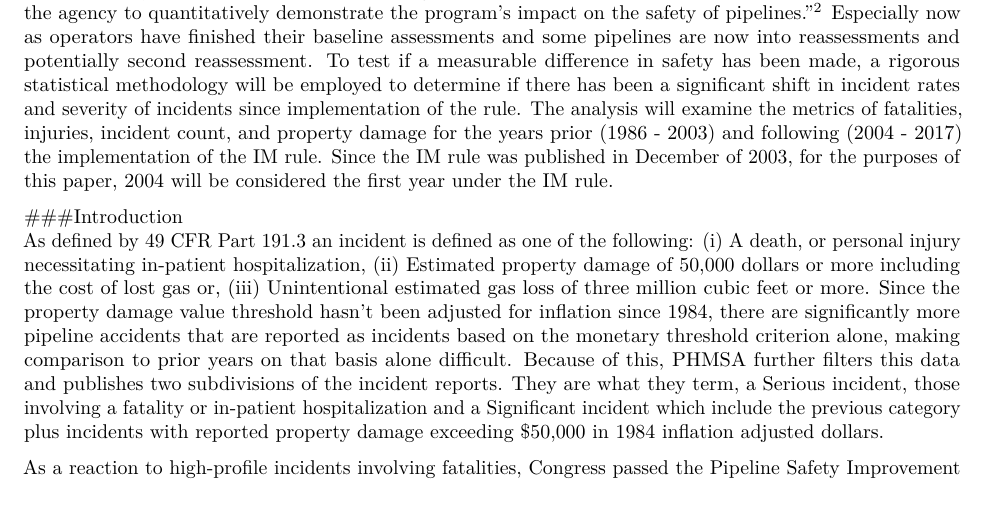
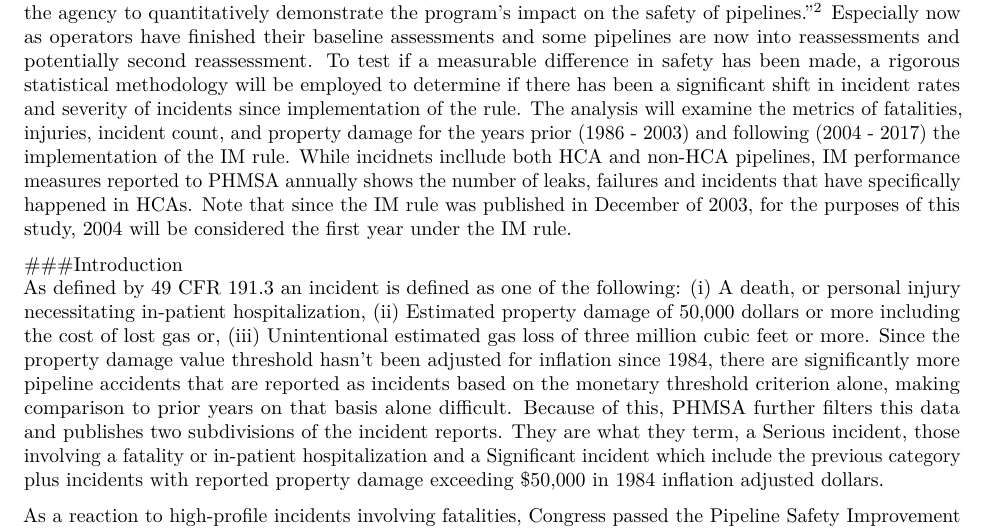
Before and after one commit to pipeintegrity/PPIM2019, an R Markdown document (PHMSA2.Rmd): part of page 1 of 8, cut so that both start at the same text, the shorter picture padded with empty space. Rendered offline with R 4.5, knitr and Pandoc, then LaTeX, with nearby package versions.

Commit message:
More editing of text.  No ananlysis change.

```diff
--- a/PHMSA2.Rmd
+++ b/PHMSA2.Rmd
@@ -11,13 +11,13 @@ subtitle: A Statistical Analysis of Incidents Before and After the Integrity Man
 ---
 
 ###Abstract
-With over a decade and a half since The Pipeline Safety Improvement Act of 2002 was passed (i.e. the Integrity Management Rule) and tens of millions of man-hours and tens of billions of dollars spent by operators, consultants and contractors in support of this effort, it is useful to look back and see if safety has significantly improved.  While it is impossible to prove what didn't happen because of defects that were found and repaired as a result of an operator's IM program, intuitively the expectation is that measurable safety improvements would reflect in the long term incident statistics published by PHMSA[^1]. In 2006, the Government Accountability Office concluded; "As the program matures, PHMSA's performance measures should allow the agency to quantitatively demonstrate the program's impact on the safety of pipelines."[^2]  Especially now as operators have finished their baseline assessments and some pipelines are now into reassessments and potentially second reassessment.  To test if a measurable difference in safety has been made, a rigorous statistical methodology will be employed to determine if there has been a significant shift in incident rates and severity of incidents since implementation of the rule.  The analysis will examine the metrics of fatalities, injuries, incident count, and property damage for the years prior (1986 - 2003) and following (2004 - 2017) the implementation of the IM rule.  Since the IM rule was published in December of 2003, for the purposes of this paper, 2004 will be considered the first year under the IM rule.
+With over a decade and a half since The Pipeline Safety Improvement Act of 2002 was passed (i.e. the Integrity Management Rule) and tens of millions of man-hours and tens of billions of dollars spent by operators, consultants and contractors in support of this effort, it is useful to look back and see if safety has significantly improved.  While it is impossible to prove what didn't happen because of defects that were found and repaired as a result of an operator's IM program, intuitively the expectation is that measurable safety improvements would reflect in the long term incident statistics published by PHMSA[^1]. In 2006, the Government Accountability Office concluded; "As the program matures, PHMSA's performance measures should allow the agency to quantitatively demonstrate the program's impact on the safety of pipelines."[^2]  Especially now as operators have finished their baseline assessments and some pipelines are now into reassessments and potentially second reassessment.  To test if a measurable difference in safety has been made, a rigorous statistical methodology will be employed to determine if there has been a significant shift in incident rates and severity of incidents since implementation of the rule.  The analysis will examine the metrics of fatalities, injuries, incident count, and property damage for the years prior (1986 - 2003) and following (2004 - 2017) the implementation of the IM rule.  While incidnets incllude both HCA and non-HCA pipelines, IM performance measures reported to PHMSA annually shows the number of leaks, failures and incidents that have specifically happened in HCAs. Note that since the IM rule was published in December of 2003, for the purposes of this study, 2004 will be considered the first year under the IM rule.
 
 [^1]:http://www.phmsa.dot.gov/pipeline/library/datastatistics/pipelineincidenttrends
 [^2]:GAO, Integrity Management Benefits Public Safety, but Consistency of Performance Measures Should Be Improved, GAO-06-946 (Washington, D.C.: September 8, 2006)
 
 ###Introduction
-As defined by 49 CFR Part 191.3 an incident is defined as one of the following: (i) A death, or personal injury necessitating in-patient hospitalization, (ii) Estimated property damage of 50,000 dollars or more including the cost of lost gas or, (iii) Unintentional estimated gas loss of three million cubic feet or more.  Since the property damage value threshold hasn't been adjusted for inflation since 1984, there are significantly more pipeline accidents that are reported as incidents based on the monetary threshold criterion alone, making comparison to prior years on that basis alone difficult.  Because of this, PHMSA further filters this data and publishes two subdivisions of the incident reports.  They are what they term, a Serious incident, those involving a fatality or in-patient hospitalization and a Significant incident which include the previous category plus incidents with reported property damage exceeding $50,000 in 1984 inflation adjusted dollars.
+As defined by 49 CFR 191.3 an incident is defined as one of the following: (i) A death, or personal injury necessitating in-patient hospitalization, (ii) Estimated property damage of 50,000 dollars or more including the cost of lost gas or, (iii) Unintentional estimated gas loss of three million cubic feet or more.  Since the property damage value threshold hasn't been adjusted for inflation since 1984, there are significantly more pipeline accidents that are reported as incidents based on the monetary threshold criterion alone, making comparison to prior years on that basis alone difficult.  Because of this, PHMSA further filters this data and publishes two subdivisions of the incident reports.  They are what they term, a Serious incident, those involving a fatality or in-patient hospitalization and a Significant incident which include the previous category plus incidents with reported property damage exceeding $50,000 in 1984 inflation adjusted dollars.
 
 As a reaction to high-profile incidents involving fatalities, Congress passed the Pipeline Safety Improvement Act of 2002 directing the Office of Pipeline Safety to issue Integrity Management (IM) regulations.  The outcome of this law is the publishing of Part 192, Subpart O in 2003 known informally as the IM rule.  There is a complimentary rule in Part 195 that is applicable to hazardous liquid pipelines but this paper will focus on the incident data from onshore gas transmission exclusively.
 
```
